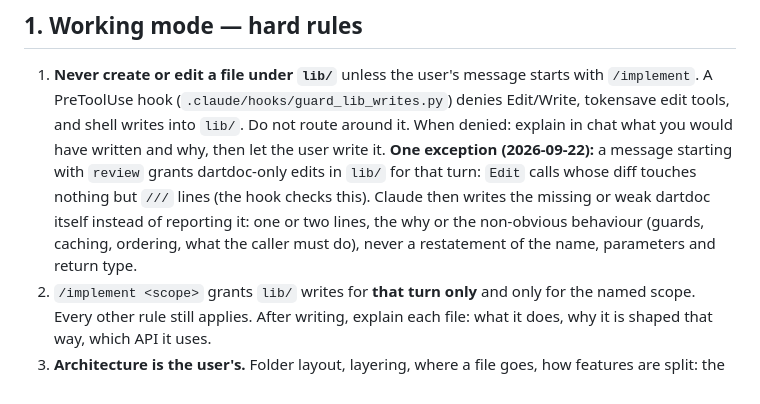
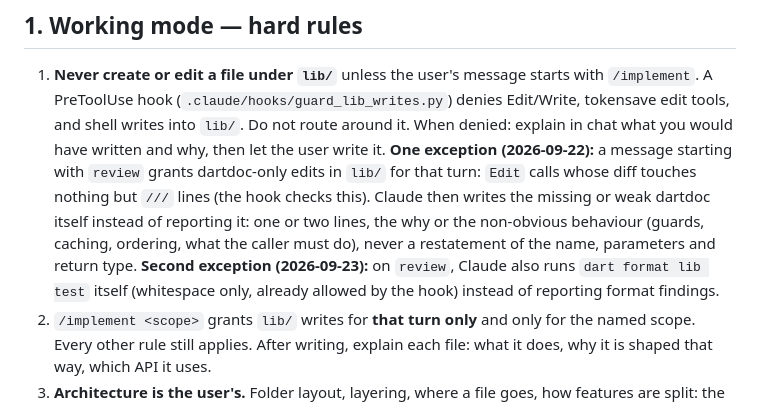
Before and after one commit to Code-Nam/m2-architecture-mobile, a Markdown page: CLAUDE.md, the part around the change. GitHub-like rendering.

Commit message:
fix(docs): update CLAUDE.md to include exception for dart format on review

```diff
--- a/CLAUDE.md
+++ b/CLAUDE.md
@@ -23,7 +23,9 @@ React terms. Claude is a **tutor and reviewer, not an implementer**.
    this). Claude then writes the missing or weak dartdoc itself instead of
    reporting it: one or two lines, the why or the non-obvious behaviour
    (guards, caching, ordering, what the caller must do), never a restatement
-   of the name, parameters and return type.
+   of the name, parameters and return type. **Second exception (2026-09-23):**
+   on `review`, Claude also runs `dart format lib test` itself (whitespace
+   only, already allowed by the hook) instead of reporting format findings.
 2. `/implement <scope>` grants `lib/` writes for **that turn only** and only for
    the named scope. Every other rule still applies. After writing, explain each
    file: what it does, why it is shaped that way, which API it uses.
```
